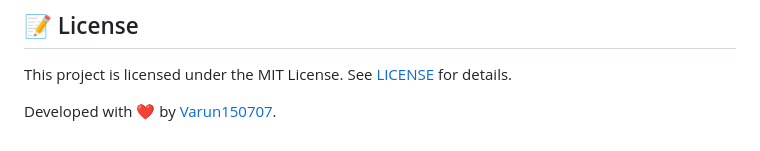
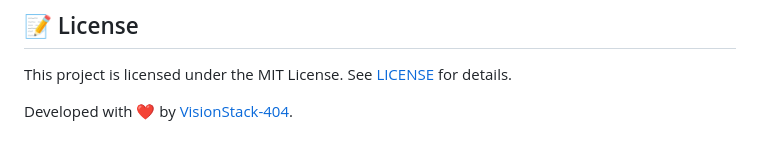
Before and after one commit to VisionStack-404/InsightForge, a Markdown page: README.md, the part around the change. Drawn GitHub-style.

Commit message:
Update developer attribution in README

```diff
--- a/README.md
+++ b/README.md
@@ -123,4 +123,4 @@ Simply open `frontend/index.html` directly in your browser or run it via a local
 ## 📝 License
 This project is licensed under the MIT License. See [LICENSE](LICENSE) for details.
 
-Developed with ❤️ by [Varun150707](https://github.com/Varun150707).
+Developed with ❤️ by [VisionStack-404](https://github.com/VisionStack-404).
```
